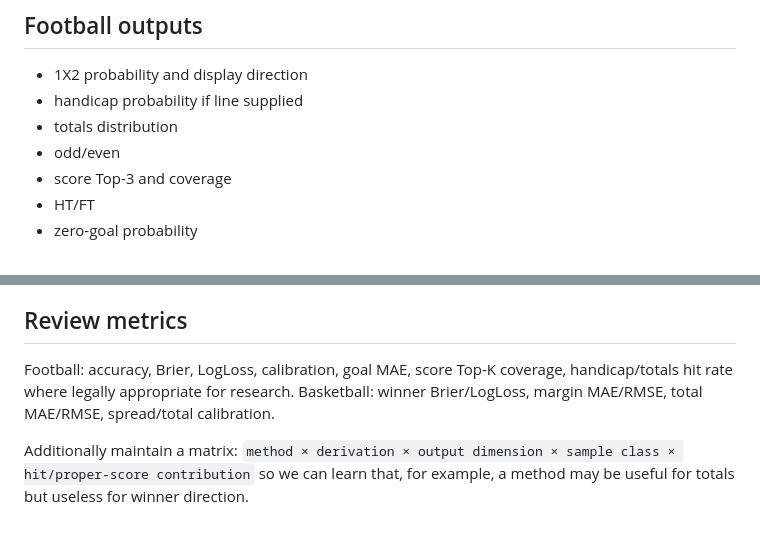
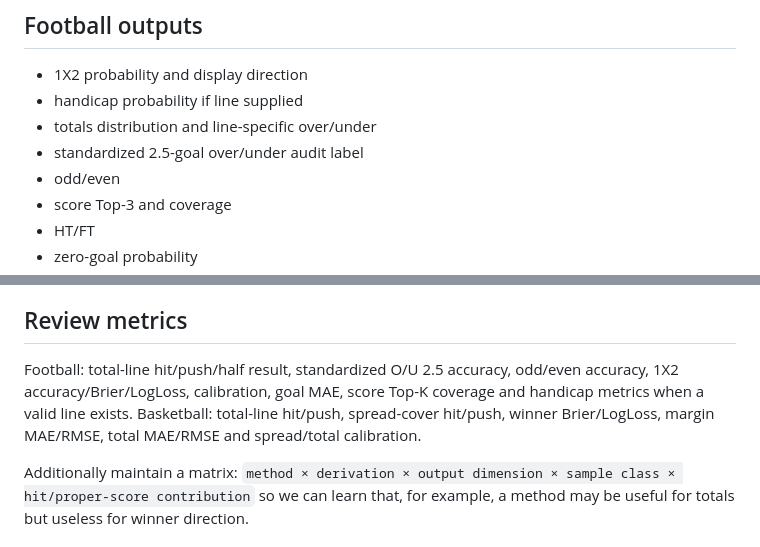
Before and after one commit to abe618-ops/shuiwushiplus, a Markdown page: sports-zhouyi-v2/SKILL.md, 2 parts joined by grey strips. Rendered like a GitHub page.

```diff
--- a/sports-zhouyi-v2/SKILL.md
+++ b/sports-zhouyi-v2/SKILL.md
@@ -134,7 +170,8 @@ For one method + one dimension:
 ## Football outputs
 - 1X2 probability and display direction
 - handicap probability if line supplied
-- totals distribution
+- totals distribution and line-specific over/under
+- standardized 2.5-goal over/under audit label
 - odd/even
 - score Top-3 and coverage
 - HT/FT
@@ -159,8 +196,8 @@ Until a method passes chronological out-of-sample validation for the specific ou
 Validated coefficients must be estimated on past data only. The challenger must improve the relevant proper score or error metric in multiple future windows before promotion.
 
 ## Review metrics
-Football: accuracy, Brier, LogLoss, calibration, goal MAE, score Top-K coverage, handicap/totals hit rate where legally appropriate for research.
-Basketball: winner Brier/LogLoss, margin MAE/RMSE, total MAE/RMSE, spread/total calibration.
+Football: total-line hit/push/half result, standardized O/U 2.5 accuracy, odd/even accuracy, 1X2 accuracy/Brier/LogLoss, calibration, goal MAE, score Top-K coverage and handicap metrics when a valid line exists.
+Basketball: total-line hit/push, spread-cover hit/push, winner Brier/LogLoss, margin MAE/RMSE, total MAE/RMSE and spread/total calibration.
 
 Additionally maintain a matrix:
 `method × derivation × output dimension × sample class × hit/proper-score contribution`
```
Also changed, not shown: other parts of sports-zhouyi-v2/SKILL.md (+36 -0 lines).
